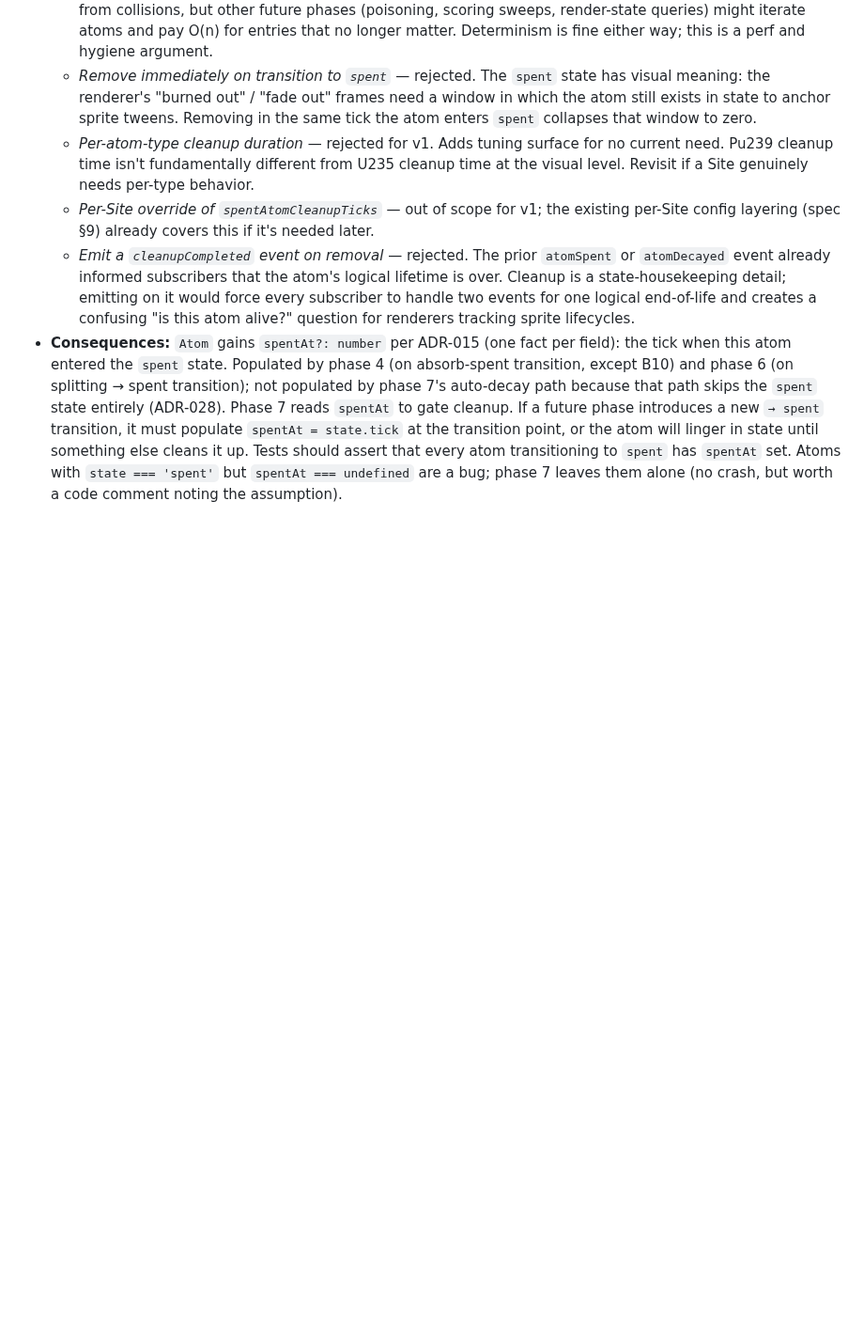
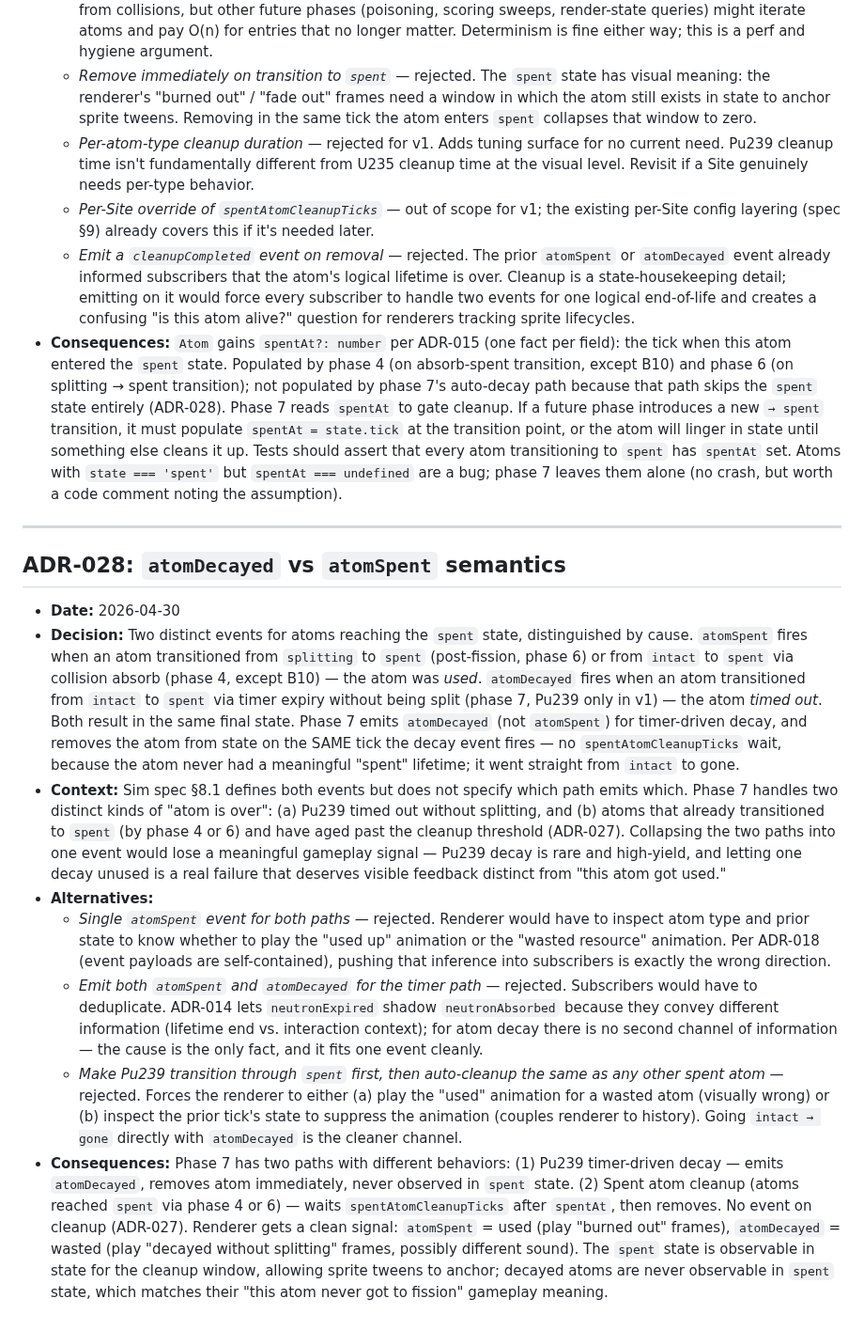
Before and after one commit to akhimji/reactor, a Markdown page: DECISIONS.md, the part around the change. Shown at 94% size. GitHub-like rendering; blank space fills up the shorter version.

Commit message:
docs: add ADR-028 — atomDecayed vs atomSpent semantics

```diff
--- a/DECISIONS.md
+++ b/DECISIONS.md
@@ -373,3 +373,16 @@ Each entry follows this structure:
   - *Per-Site override of `spentAtomCleanupTicks`* — out of scope for v1; the existing per-Site config layering (spec §9) already covers this if it's needed later.
   - *Emit a `cleanupCompleted` event on removal* — rejected. The prior `atomSpent` or `atomDecayed` event already informed subscribers that the atom's logical lifetime is over. Cleanup is a state-housekeeping detail; emitting on it would force every subscriber to handle two events for one logical end-of-life and creates a confusing "is this atom alive?" question for renderers tracking sprite lifecycles.
 - **Consequences:** `Atom` gains `spentAt?: number` per ADR-015 (one fact per field): the tick when this atom entered the `spent` state. Populated by phase 4 (on absorb-spent transition, except B10) and phase 6 (on splitting → spent transition); not populated by phase 7's auto-decay path because that path skips the `spent` state entirely (ADR-028). Phase 7 reads `spentAt` to gate cleanup. If a future phase introduces a new `→ spent` transition, it must populate `spentAt = state.tick` at the transition point, or the atom will linger in state until something else cleans it up. Tests should assert that every atom transitioning to `spent` has `spentAt` set. Atoms with `state === 'spent'` but `spentAt === undefined` are a bug; phase 7 leaves them alone (no crash, but worth a code comment noting the assumption).
+
+---
+
+## ADR-028: `atomDecayed` vs `atomSpent` semantics
+
+- **Date:** 2026-04-30
+- **Decision:** Two distinct events for atoms reaching the `spent` state, distinguished by cause. `atomSpent` fires when an atom transitioned from `splitting` to `spent` (post-fission, phase 6) or from `intact` to `spent` via collision absorb (phase 4, except B10) — the atom was *used*. `atomDecayed` fires when an atom transitioned from `intact` to `spent` via timer expiry without being split (phase 7, Pu239 only in v1) — the atom *timed out*. Both result in the same final state. Phase 7 emits `atomDecayed` (not `atomSpent`) for timer-driven decay, and removes the atom from state on the SAME tick the decay event fires — no `spentAtomCleanupTicks` wait, because the atom never had a meaningful "spent" lifetime; it went straight from `intact` to gone.
+- **Context:** Sim spec §8.1 defines both events but does not specify which path emits which. Phase 7 handles two distinct kinds of "atom is over": (a) Pu239 timed out without splitting, and (b) atoms that already transitioned to `spent` (by phase 4 or 6) and have aged past the cleanup threshold (ADR-027). Collapsing the two paths into one event would lose a meaningful gameplay signal — Pu239 decay is rare and high-yield, and letting one decay unused is a real failure that deserves visible feedback distinct from "this atom got used."
+- **Alternatives:**
+  - *Single `atomSpent` event for both paths* — rejected. Renderer would have to inspect atom type and prior state to know whether to play the "used up" animation or the "wasted resource" animation. Per ADR-018 (event payloads are self-contained), pushing that inference into subscribers is exactly the wrong direction.
+  - *Emit both `atomSpent` and `atomDecayed` for the timer path* — rejected. Subscribers would have to deduplicate. ADR-014 lets `neutronExpired` shadow `neutronAbsorbed` because they convey different information (lifetime end vs. interaction context); for atom decay there is no second channel of information — the cause is the only fact, and it fits one event cleanly.
+  - *Make Pu239 transition through `spent` first, then auto-cleanup the same as any other spent atom* — rejected. Forces the renderer to either (a) play the "used" animation for a wasted atom (visually wrong) or (b) inspect the prior tick's state to suppress the animation (couples renderer to history). Going `intact → gone` directly with `atomDecayed` is the cleaner channel.
+- **Consequences:** Phase 7 has two paths with different behaviors: (1) Pu239 timer-driven decay — emits `atomDecayed`, removes atom immediately, never observed in `spent` state. (2) Spent atom cleanup (atoms reached `spent` via phase 4 or 6) — waits `spentAtomCleanupTicks` after `spentAt`, then removes. No event on cleanup (ADR-027). Renderer gets a clean signal: `atomSpent` = used (play "burned out" frames), `atomDecayed` = wasted (play "decayed without splitting" frames, possibly different sound). The `spent` state is observable in state for the cleanup window, allowing sprite tweens to anchor; decayed atoms are never observable in `spent` state, which matches their "this atom never got to fission" gameplay meaning.
```
